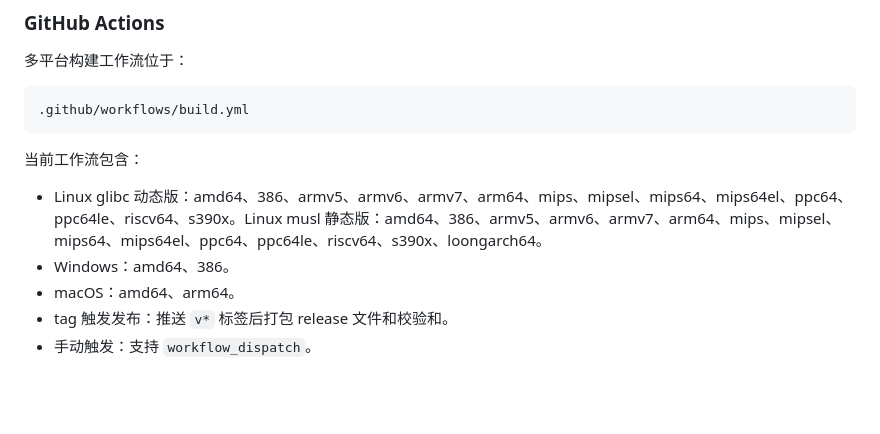
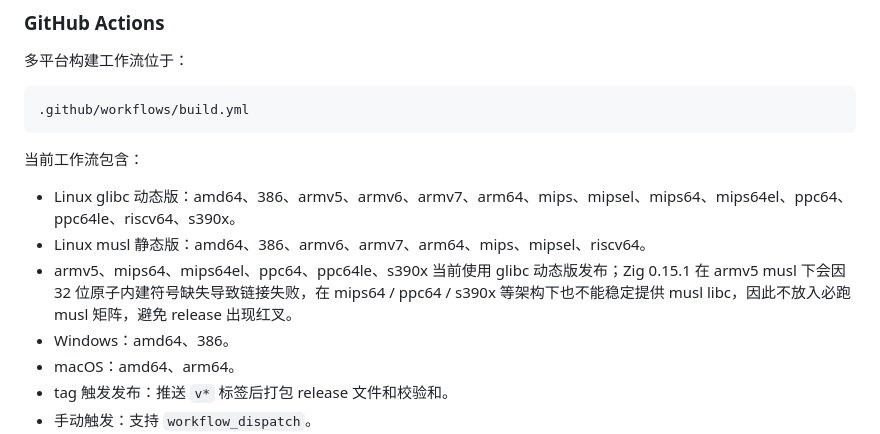
Before and after one commit to fscarmen/aaa, a Markdown page: README.md, the part around the change. Drawn GitHub-style; blank space fills up the shorter version.

```diff
--- a/README.md
+++ b/README.md
@@ -541,7 +541,9 @@ i686-w64-mingw32-gcc \
 
 当前工作流包含：
 
-- Linux glibc 动态版：amd64、386、armv5、armv6、armv7、arm64、mips、mipsel、mips64、mips64el、ppc64、ppc64le、riscv64、s390x。Linux musl 静态版：amd64、386、armv5、armv6、armv7、arm64、mips、mipsel、mips64、mips64el、ppc64、ppc64le、riscv64、s390x、loongarch64。
+- Linux glibc 动态版：amd64、386、armv5、armv6、armv7、arm64、mips、mipsel、mips64、mips64el、ppc64、ppc64le、riscv64、s390x。
+- Linux musl 静态版：amd64、386、armv6、armv7、arm64、mips、mipsel、riscv64。
+- armv5、mips64、mips64el、ppc64、ppc64le、s390x 当前使用 glibc 动态版发布；Zig 0.15.1 在 armv5 musl 下会因 32 位原子内建符号缺失导致链接失败，在 mips64 / ppc64 / s390x 等架构下也不能稳定提供 musl libc，因此不放入必跑 musl 矩阵，避免 release 出现红叉。
 - Windows：amd64、386。
 - macOS：amd64、arm64。
 - tag 触发发布：推送 `v*` 标签后打包 release 文件和校验和。
```
